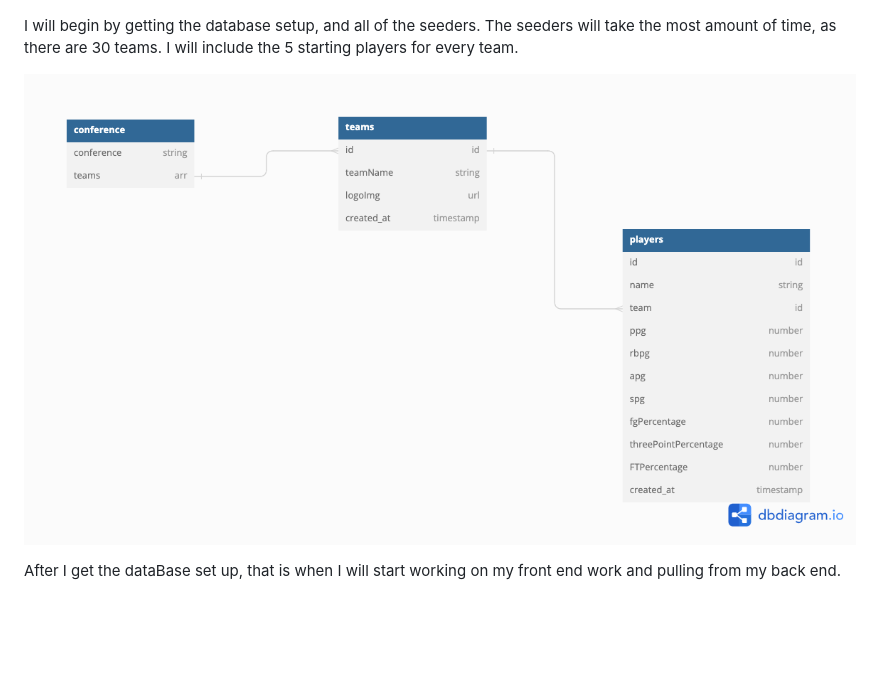
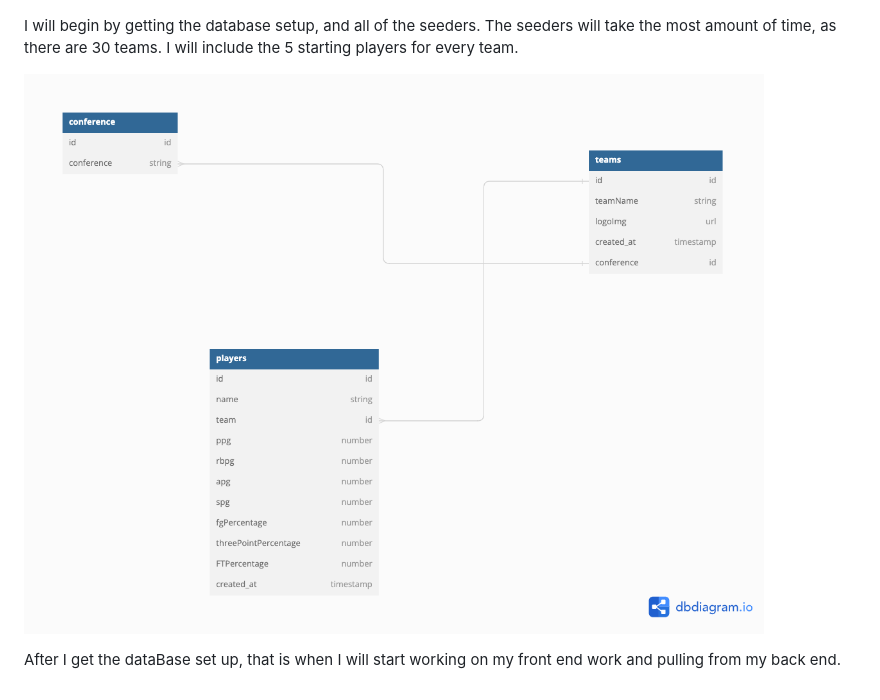
Before and after one commit to Lane17027/nba-player-comparison-app, a Markdown page: README.md, the part around the change. Rendered like a GitHub page; pictures changed too: Untitled-1.png (deleted), Untitled.png (added); blank space fills up the shorter version.

Commit message:
finished readme again lol

```diff
--- a/README.md
+++ b/README.md
@@ -9,6 +9,6 @@ The purpose of this website is to look up your favorite players and compare thei
 
 I will begin by getting the database setup, and all of the seeders. The seeders will take the most amount of time, as there are 30 teams. I will include the 5 starting players for every team.
 
-![alt text](Untitled-1.png)
+![alt text](Untitled.png)
 
 After I get the dataBase set up, that is when I will start working on my front end work and pulling from my back end.
```
